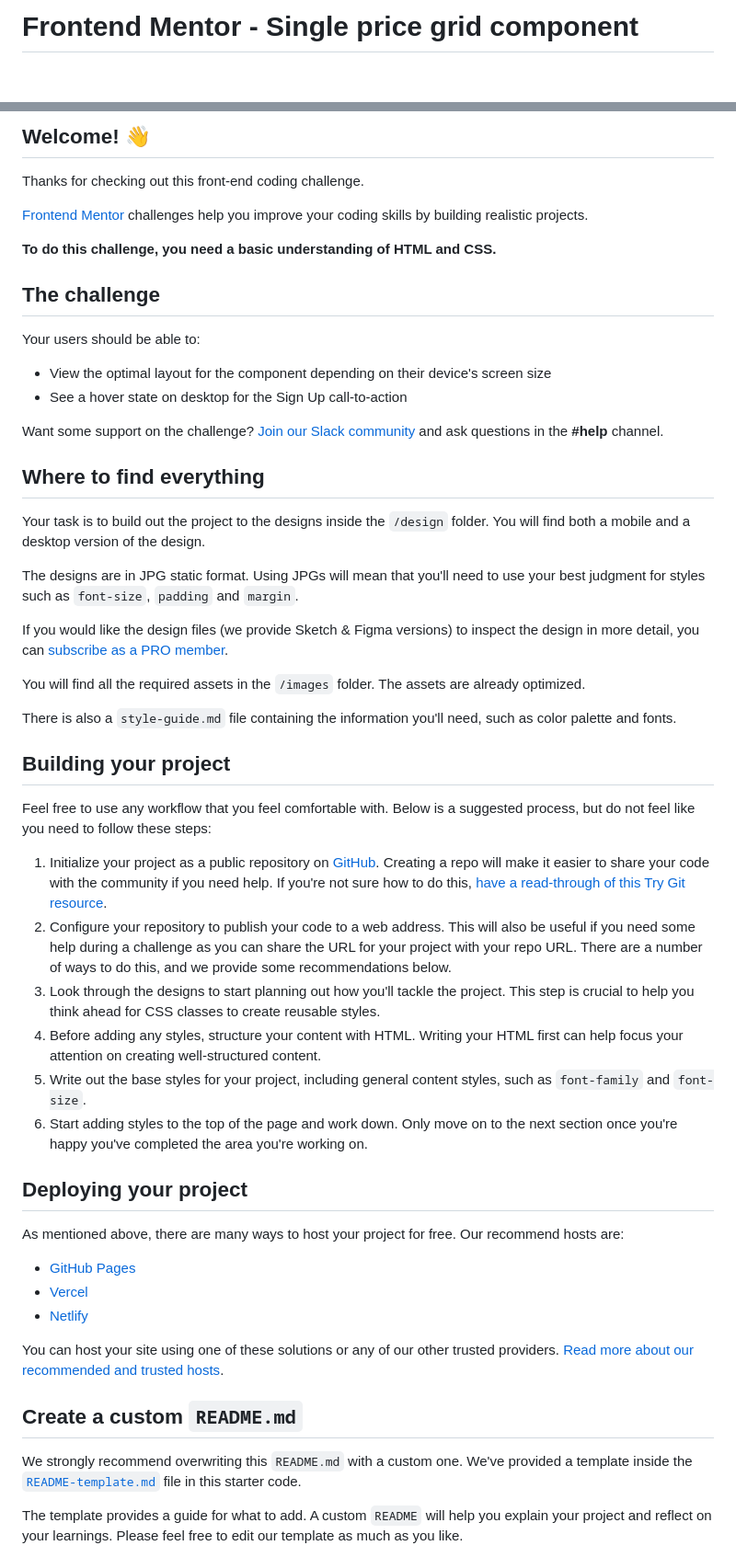
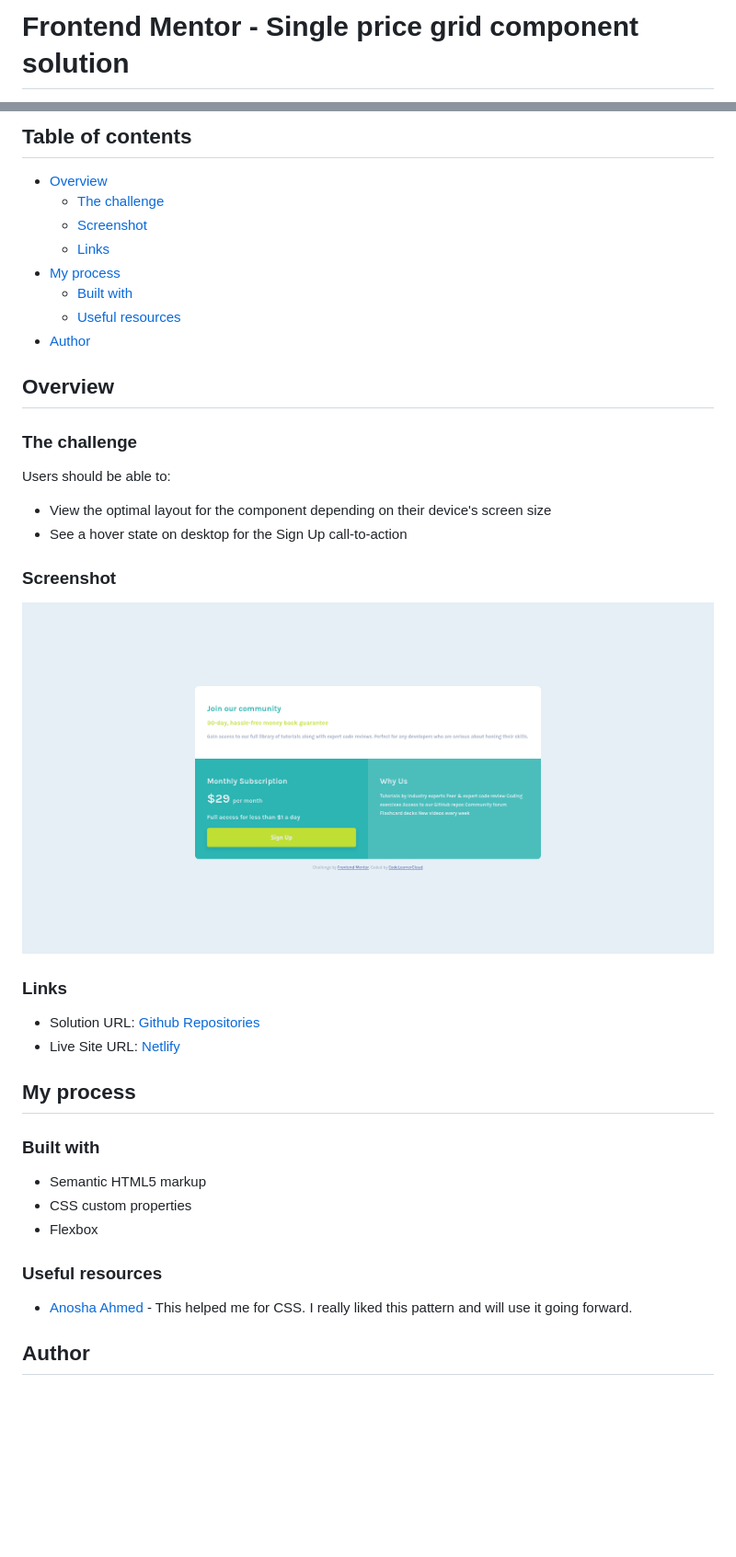
Before and after one commit to CodeLearnerCloud/Single-Price-Grid-Component, a Markdown page: README.md, 2 parts joined by grey strips. Shown: that part at 92% size. Rendered like a GitHub page; pictures changed too: images/screenshot.png (added); blank space fills up the shorter version.

```diff
--- a/README.md
+++ b/README.md
@@ -1,2 +1,2 @@
-# Frontend Mentor - Single price grid component
+# Frontend Mentor - Single price grid component solution
 
@@ -4,57 +4,45 @@
 
-## Welcome! 👋
+## Table of contents
 
-Thanks for checking out this front-end coding challenge.
+- [Overview](#overview)
+  - [The challenge](#the-challenge)
+  - [Screenshot](#screenshot)
+  - [Links](#links)
+- [My process](#my-process)
+  - [Built with](#built-with)
+  - [Useful resources](#useful-resources)
+- [Author](#author)
 
-[Frontend Mentor](https://www.frontendmentor.io) challenges help you improve your coding skills by building realistic projects.
+## Overview
 
-**To do this challenge, you need a basic understanding of HTML and CSS.**
+### The challenge
 
-## The challenge
-
-Your users should be able to:
+Users should be able to:
 
 - View the optimal layout for the component depending on their device's screen size
 - See a hover state on desktop for the Sign Up call-to-action
 
-Want some support on the challenge? [Join our Slack community](https://www.frontendmentor.io/slack) and ask questions in the **#help** channel.
+### Screenshot
 
-## Where to find everything
+![](./images/screenshot.png)
 
-Your task is to build out the project to the designs inside the `/design` folder. You will find both a mobile and a desktop version of the design.
+### Links
 
-The designs are in JPG static format. Using JPGs will mean that you'll need to use your best judgment for styles such as `font-size`, `padding` and `margin`.
+- Solution URL: [Github Repositories](https://github.com/CodeLearnerCloud/Single-Price-Grid-Component)
+- Live Site URL: [Netlify](https://agitated-babbage-6ebd7b.netlify.app/)
 
-If you would like the design files (we provide Sketch & Figma versions) to inspect the design in more detail, you can [subscribe as a PRO member](https://www.frontendmentor.io/pro).
+## My process
 
-You will find all the required assets in the `/images` folder. The assets are already optimized.
+### Built with
 
-There is also a `style-guide.md` file containing the information you'll need, such as color palette and fonts.
+- Semantic HTML5 markup
+- CSS custom properties
+- Flexbox
 
-## Building your project
+### Useful resources
 
-Feel free to use any workflow that you feel comfortable with. Below is a suggested process, but do not feel like you need to follow these steps:
+- [Anosha Ahmed](https://github.com/anoshaahmed/fem-single-price-component) - This helped me for CSS. I really liked this pattern and will use it going forward.
 
-1. Initialize your project as a public repository on [GitHub](https://github.com/). Creating a repo will make it easier to share your code with the community if you need help. If you're not sure how to do this, [have a read-through of this Try Git resource](https://try.github.io/).
-2. Configure your repository to publish your code to a web address. This will also be useful if you need some help during a challenge as you can share the URL for your project with your repo URL. There are a number of ways to do this, and we provide some recommendations below.
-3. Look through the designs to start planning out how you'll tackle the project. This step is crucial to help you think ahead for CSS classes to create reusable styles.
-4. Before adding any styles, structure your content with HTML. Writing your HTML first can help focus your attention on creating well-structured content.
-5. Write out the base styles for your project, including general content styles, such as `font-family` and `font-size`.
-6. Start adding styles to the top of the page and work down. Only move on to the next section once you're happy you've completed the area you're working on.
 
-## Deploying your project
+## Author
 
-As mentioned above, there are many ways to host your project for free. Our recommend hosts are:
-
-- [GitHub Pages](https://pages.github.com/)
-- [Vercel](https://vercel.com/)
-- [Netlify](https://www.netlify.com/)
-
-You can host your site using one of these solutions or any of our other trusted providers. [Read more about our recommended and trusted hosts](https://medium.com/frontend-mentor/frontend-mentor-trusted-hosting-providers-bf000dfebe).
-
-## Create a custom `README.md`
-
-We strongly recommend overwriting this `README.md` with a custom one. We've provided a template inside the [`README-template.md`](./README-template.md) file in this starter code.
-
-The template provides a guide for what to add. A custom `README` will help you explain your project and reflect on your learnings. Please feel free to edit our template as much as you like.
-
```
Also changed, not shown: other parts of README.md (+3 -29 lines), README-template.md (deleted, +0 -111 lines).
